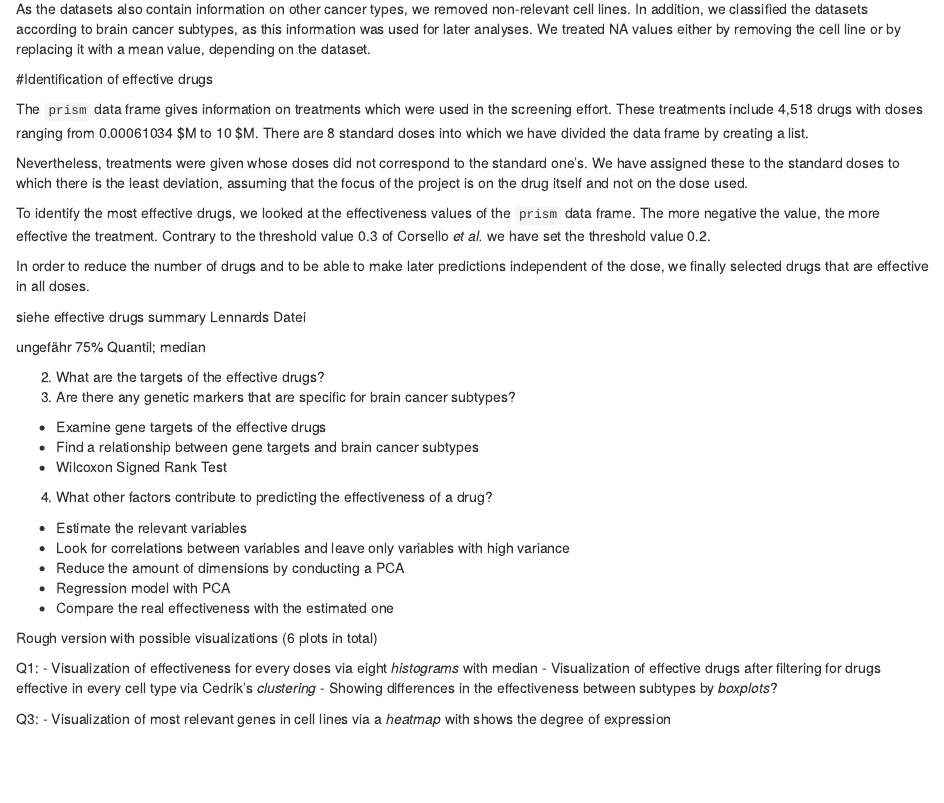
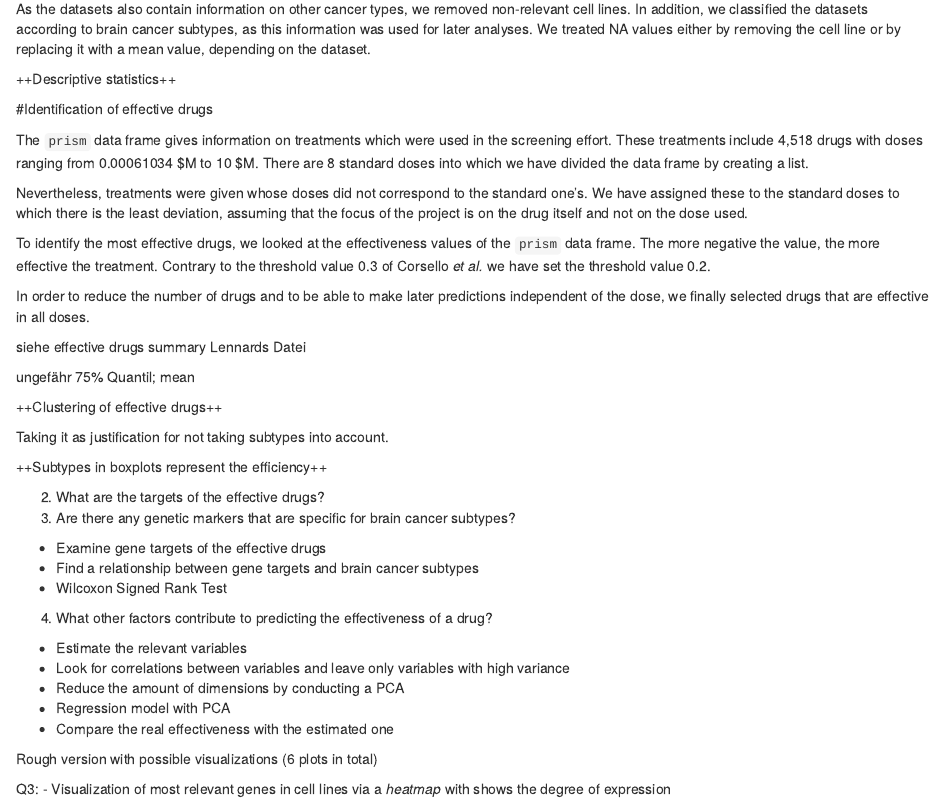
Before and after one commit to datascience-mobi/2021-topic-01-team-03, an R Markdown document (Report Topic 1 Group 3.Rmd): the page in a window 1100 px wide, from 480 px down. Rendered offline with R 4.5, knitr and Pandoc, with nearby package versions.

Commit message:
Update Report Topic 1 Group 3.Rmd

```diff
--- a/Report Topic 1 Group 3.Rmd
+++ b/Report Topic 1 Group 3.Rmd
@@ -27,6 +27,7 @@ To explore our main question, we examined four milestones:
 
 As the datasets also contain information on other cancer types, we removed non-relevant cell lines. In addition, we classified the datasets according to brain cancer subtypes, as this information was used for later analyses. We treated NA values either by removing the cell line or by replacing it with a mean value, depending on the dataset.
 
+++Descriptive statistics++
 
 #Identification of effective drugs
 
@@ -40,7 +41,13 @@ In order to reduce the number of drugs and to be able to make later predictions
 
 siehe effective drugs summary Lennards Datei
 
-ungefähr 75% Quantil; median
+ungefähr 75% Quantil; mean
+
+++Clustering of effective drugs++
+
+Taking it as justification for not taking subtypes into account.
+
+++Subtypes in boxplots represent the efficiency++
 
 2) What are the targets of the effective drugs?
 3) Are there any genetic markers that are specific for brain cancer subtypes?
@@ -59,10 +66,6 @@ ungefähr 75% Quantil; median
 
 Rough version with possible visualizations (6 plots in total)
 
-Q1:
-- Visualization of effectiveness for every doses via eight *histograms* with median
-- Visualization of effective drugs after filtering for drugs effective in every cell type via Cedrik's *clustering*
-- Showing differences in the effectiveness between subtypes by *boxplots*?
 
 Q3:
 - Visualization of most relevant genes in cell lines via a *heatmap* with shows the degree of expression
```
